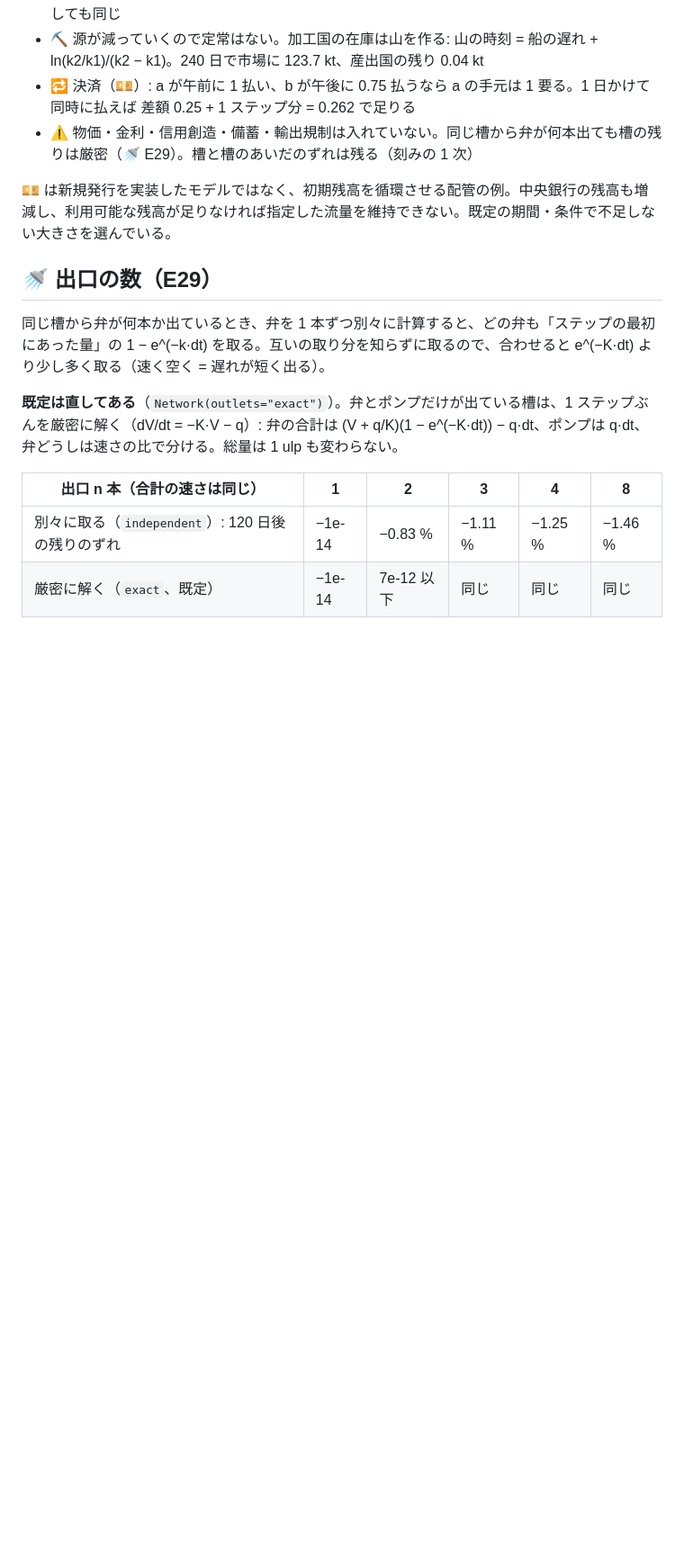
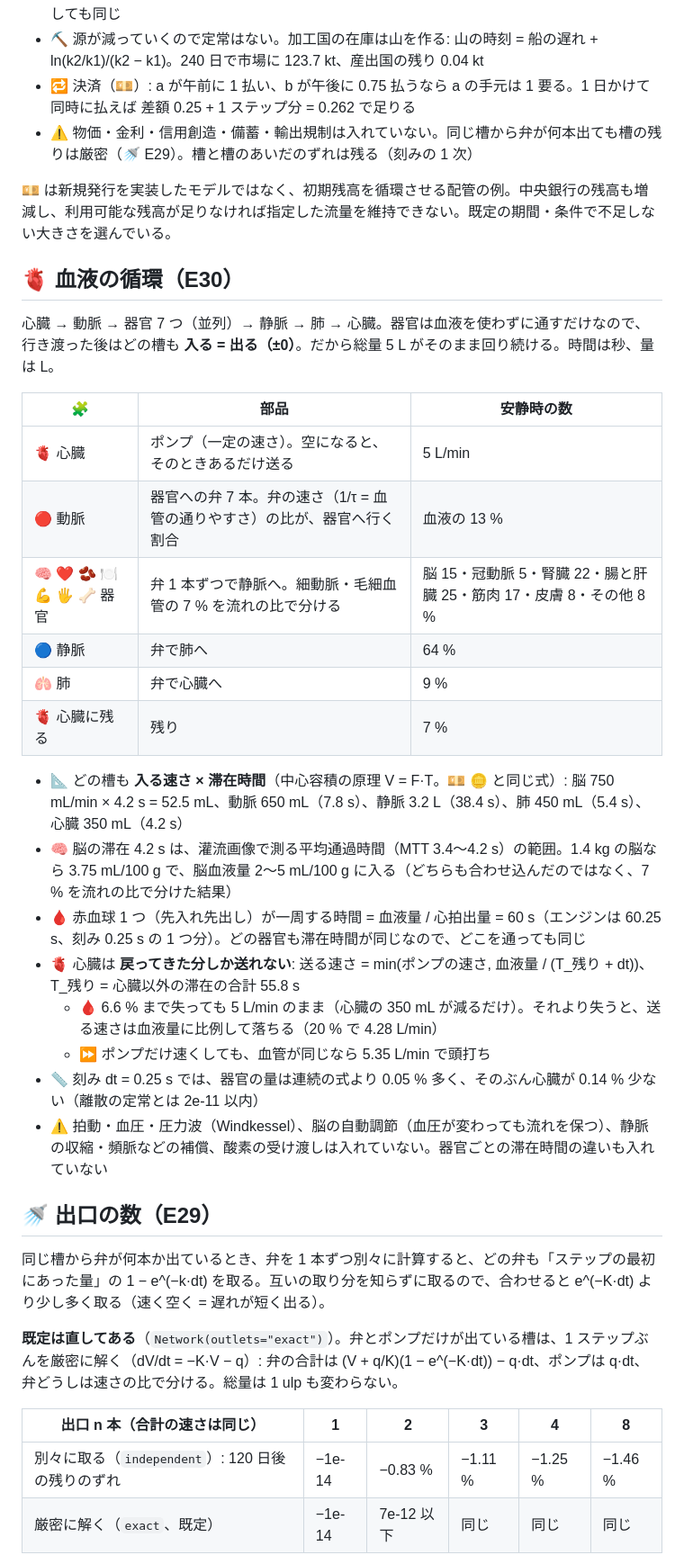
Before and after one commit to myon-bioinformatics/FluidFullSpeedSimulation, a Markdown page: README.md, the part around one of its changes. Shown at 90% size. Rendered like a GitHub page; blank space fills up the shorter version.

```diff
--- a/README.md
+++ b/README.md
@@ -354,6 +356,28 @@ uv run python fluidfullspeedsimulation.py draw 🫗 🟩                     #
 
 💴 は新規発行を実装したモデルではなく、初期残高を循環させる配管の例。中央銀行の残高も増減し、利用可能な残高が足りなければ指定した流量を維持できない。既定の期間・条件で不足しない大きさを選んでいる。
 
+## 🫀 血液の循環（E30）
+
+心臓 → 動脈 → 器官 7 つ（並列）→ 静脈 → 肺 → 心臓。器官は血液を使わずに通すだけなので、行き渡った後はどの槽も **入る = 出る（±0）**。だから総量 5 L がそのまま回り続ける。時間は秒、量は L。
+
+| 🧩 | 部品 | 安静時の数 |
+|---|---|---|
+| 🫀 心臓 | ポンプ（一定の速さ）。空になると、そのときあるだけ送る | 5 L/min |
+| 🔴 動脈 | 器官への弁 7 本。弁の速さ（1/τ = 血管の通りやすさ）の比が、器官へ行く割合 | 血液の 13 % |
+| 🧠 ❤️ 🫘 🍽️ 💪 🖐️ 🦴 器官 | 弁 1 本ずつで静脈へ。細動脈・毛細血管の 7 % を流れの比で分ける | 脳 15・冠動脈 5・腎臓 22・腸と肝臓 25・筋肉 17・皮膚 8・その他 8 % |
+| 🔵 静脈 | 弁で肺へ | 64 % |
+| 🫁 肺 | 弁で心臓へ | 9 % |
+| 🫀 心臓に残る | 残り | 7 % |
+
+- 📐 どの槽も **入る速さ × 滞在時間**（中心容積の原理 V = F·T。💴 🪙 と同じ式）: 脳 750 mL/min × 4.2 s = 52.5 mL、動脈 650 mL（7.8 s）、静脈 3.2 L（38.4 s）、肺 450 mL（5.4 s）、心臓 350 mL（4.2 s）
+- 🧠 脳の滞在 4.2 s は、灌流画像で測る平均通過時間（MTT 3.4〜4.2 s）の範囲。1.4 kg の脳なら 3.75 mL/100 g で、脳血液量 2〜5 mL/100 g に入る（どちらも合わせ込んだのではなく、7 % を流れの比で分けた結果）
+- 🩸 赤血球 1 つ（先入れ先出し）が一周する時間 = 血液量 / 心拍出量 = 60 s（エンジンは 60.25 s、刻み 0.25 s の 1 つ分）。どの器官も滞在時間が同じなので、どこを通っても同じ
+- 🫀 心臓は **戻ってきた分しか送れない**: 送る速さ = min(ポンプの速さ, 血液量 / (T_残り + dt))、T_残り = 心臓以外の滞在の合計 55.8 s
+  - 🩸 6.6 % まで失っても 5 L/min のまま（心臓の 350 mL が減るだけ）。それより失うと、送る速さは血液量に比例して落ちる（20 % で 4.28 L/min）
+  - ⏩ ポンプだけ速くしても、血管が同じなら 5.35 L/min で頭打ち
+- 📏 刻み dt = 0.25 s では、器官の量は連続の式より 0.05 % 多く、そのぶん心臓が 0.14 % 少ない（離散の定常とは 2e-11 以内）
+- ⚠️ 拍動・血圧・圧力波（Windkessel）、脳の自動調節（血圧が変わっても流れを保つ）、静脈の収縮・頻脈などの補償、酸素の受け渡しは入れていない。器官ごとの滞在時間の違いも入れていない
+
 ## 🚿 出口の数（E29）
 
 同じ槽から弁が何本か出ているとき、弁を 1 本ずつ別々に計算すると、どの弁も「ステップの最初にあった量」の 1 − e^(−k·dt) を取る。互いの取り分を知らずに取るので、合わせると e^(−K·dt) より少し多く取る（速く空く = 遅れが短く出る）。
```
Also changed, not shown: other parts of README.md (+9 -1 lines), docs/demos/D24_circulation_water.gif (added), 4 other files.
